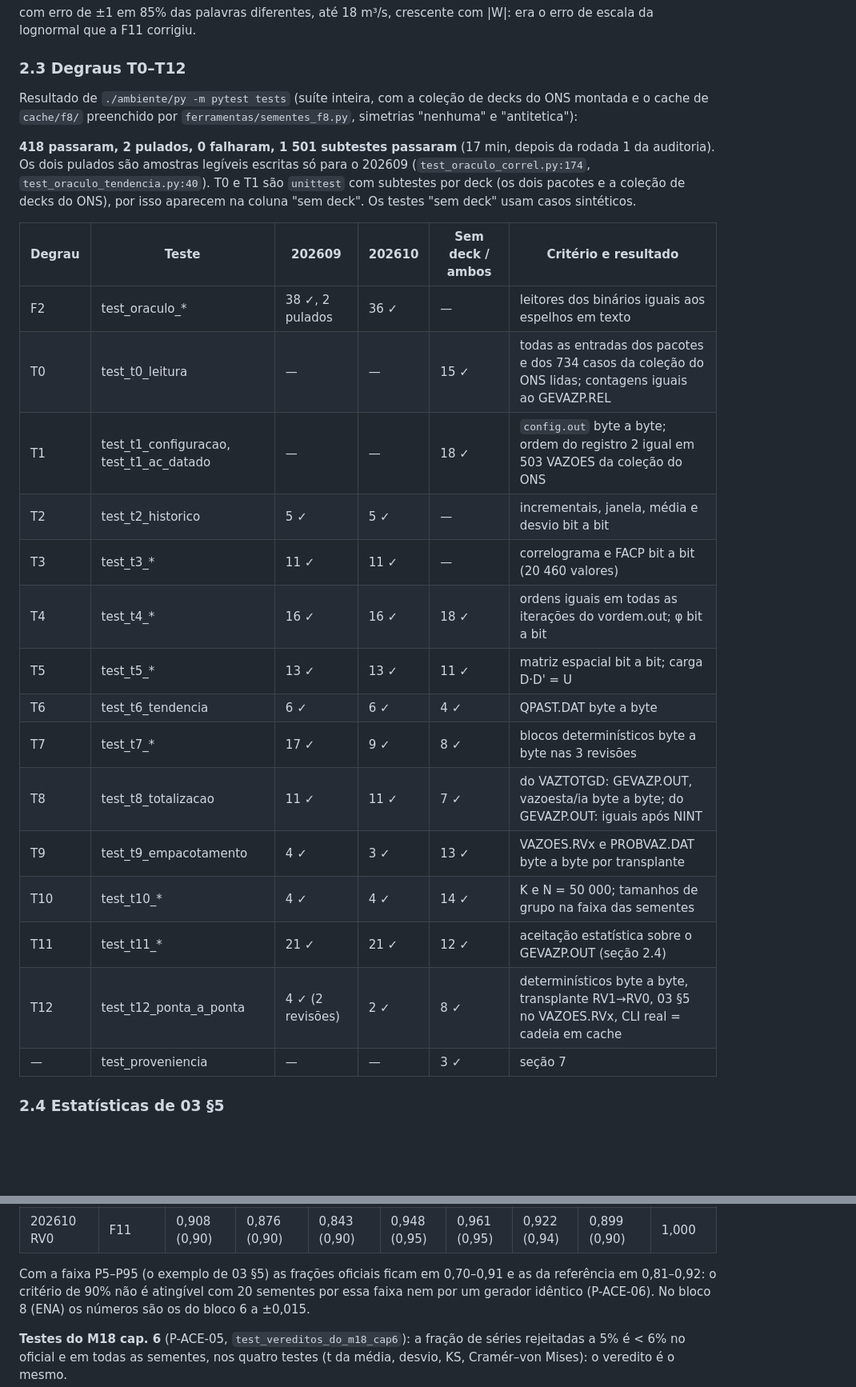
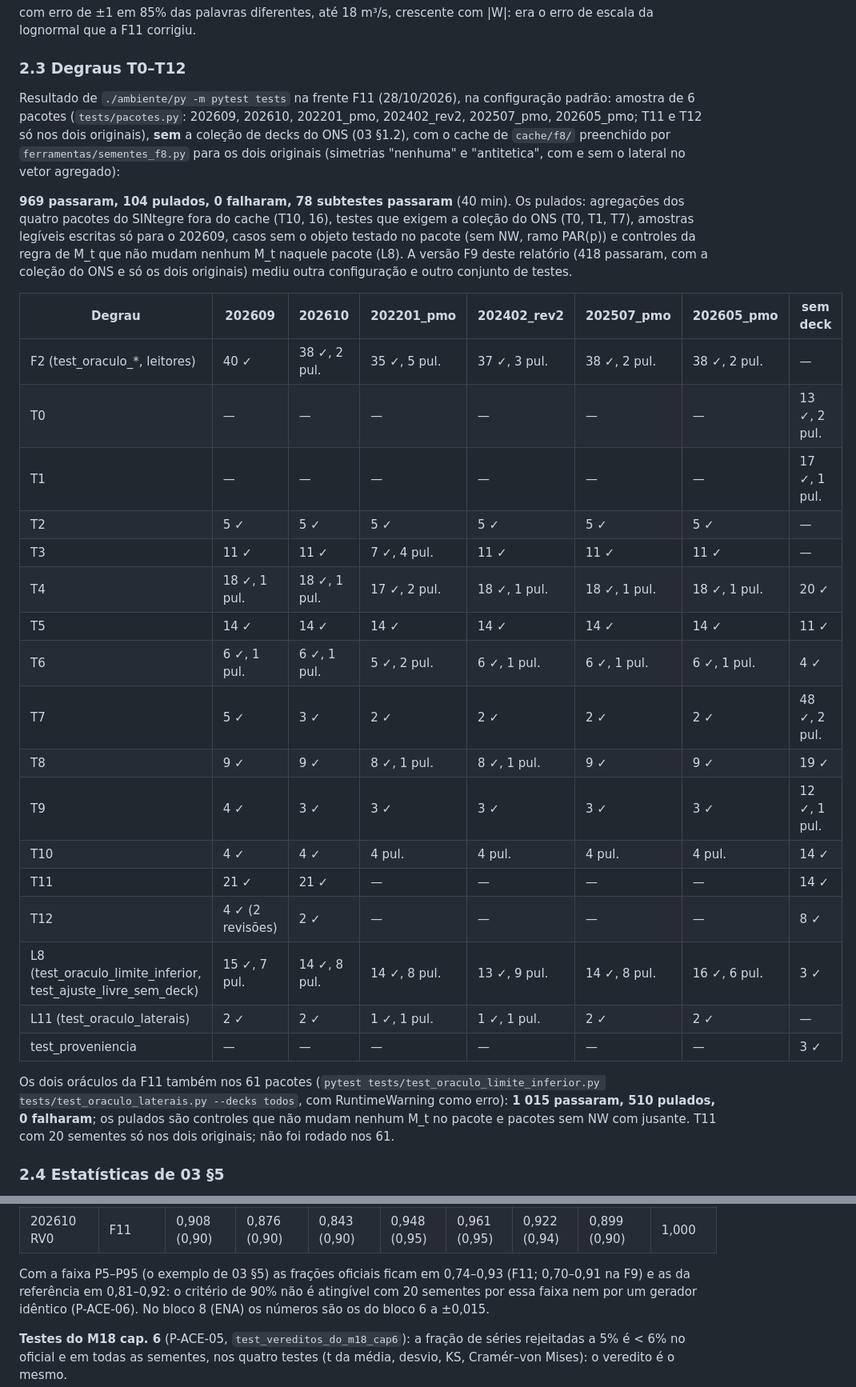
Before and after one commit to Myria-solucoes/pulsar, a Markdown page: docs/relatorio-final.md, 2 parts joined by grey strips. Shown at 80% size. Rendered like a GitHub page; blank space fills up the shorter version.

Commit message:
P1 (auditoria F11): relatório final com o cabeçalho da F11, a suíte rodada na configuração declarada e a tabela 2.1 refeita
Cabeçalho diz que seções a F11 atualizou. 2.3: 969 passaram, 104 pulados,
0 falharam (amostra padrão de 6 pacotes, sem a coleção do ONS), com a
tabela por degrau, e os oráculos da F11 nos 61 pacotes (1 015 passaram,
0 falharam). 2.1 e P5–P95 refeitos por ferramentas/relatorio_f9.py com a
lognormal da F11.

Co-Authored-By: Claude Opus 5.5 <noreply@anthropic.com>

```diff
--- a/docs/relatorio-final.md
+++ b/docs/relatorio-final.md
@@ -105,29 +107,49 @@ com erro de ±1 em 85% das palavras diferentes, até 18 m³/s, crescente com
 
 ### 2.3 Degraus T0–T12
 
-Resultado de `./ambiente/py -m pytest tests` (suíte inteira, com a coleção
-de decks do ONS montada e o cache de `cache/f8/` preenchido por
-`ferramentas/sementes_f8.py`, simetrias "nenhuma" e "antitetica"):
+Resultado de `./ambiente/py -m pytest tests` na frente F11 (28/10/2026), na
+configuração padrão: amostra de 6 pacotes (`tests/pacotes.py`: 202609,
+202610, 202201_pmo, 202402_rev2, 202507_pmo, 202605_pmo; T11 e T12 só nos
+dois originais), **sem** a coleção de decks do ONS (03 §1.2), com o cache
+de `cache/f8/` preenchido por `ferramentas/sementes_f8.py` para os dois
+originais (simetrias "nenhuma" e "antitetica", com e sem o lateral no
+vetor agregado):
 
-**418 passaram, 2 pulados, 0 falharam, 1 501 subtestes passaram** (17 min, depois da rodada 1 da auditoria). Os dois pulados são amostras legíveis escritas só para o 202609 (`test_oraculo_correl.py:174`, `test_oraculo_tendencia.py:40`). T0 e T1 são `unittest` com subtestes por deck (os dois pacotes e a coleção de decks do ONS), por isso aparecem na coluna "sem deck". Os testes "sem deck" usam casos sintéticos.
+**969 passaram, 104 pulados, 0 falharam, 78 subtestes passaram** (40 min).
+Os pulados: agregações dos quatro pacotes do SINtegre fora do cache (T10,
+16), testes que exigem a coleção do ONS (T0, T1, T7), amostras legíveis
+escritas só para o 202609, casos sem o objeto testado no pacote (sem NW,
+ramo PAR(p)) e controles da regra de M_t que não mudam nenhum M_t naquele
+pacote (L8). A versão F9 deste relatório (418 passaram, com a coleção do
+ONS e só os dois originais) mediu outra configuração e outro conjunto de
+testes.
 
-| Degrau | Teste | 202609 | 202610 | Sem deck / ambos | Critério e resultado |
-| --- | --- | --- | --- | --- | --- |
-| F2 | test_oraculo_* | 38 ✓, 2 pulados | 36 ✓ | — | leitores dos binários iguais aos espelhos em texto |
-| T0 | test_t0_leitura | — | — | 15 ✓ | todas as entradas dos pacotes e dos 734 casos da coleção do ONS lidas; contagens iguais ao GEVAZP.REL |
-| T1 | test_t1_configuracao, test_t1_ac_datado | — | — | 18 ✓ | `config.out` byte a byte; ordem do registro 2 igual em 503 VAZOES da coleção do ONS |
-| T2 | test_t2_historico | 5 ✓ | 5 ✓ | — | incrementais, janela, média e desvio bit a bit |
-| T3 | test_t3_* | 11 ✓ | 11 ✓ | — | correlograma e FACP bit a bit (20 460 valores) |
-| T4 | test_t4_* | 16 ✓ | 16 ✓ | 18 ✓ | ordens iguais em todas as iterações do vordem.out; φ bit a bit |
-| T5 | test_t5_* | 13 ✓ | 13 ✓ | 11 ✓ | matriz espacial bit a bit; carga D·D' = U |
-| T6 | test_t6_tendencia | 6 ✓ | 6 ✓ | 4 ✓ | QPAST.DAT byte a byte |
-| T7 | test_t7_* | 17 ✓ | 9 ✓ | 8 ✓ | blocos determinísticos byte a byte nas 3 revisões |
-| T8 | test_t8_totalizacao | 11 ✓ | 11 ✓ | 7 ✓ | do VAZTOTGD: GEVAZP.OUT, vazoesta/ia byte a byte; do GEVAZP.OUT: iguais após NINT |
-| T9 | test_t9_empacotamento | 4 ✓ | 3 ✓ | 13 ✓ | VAZOES.RVx e PROBVAZ.DAT byte a byte por transplante |
-| T10 | test_t10_* | 4 ✓ | 4 ✓ | 14 ✓ | K e N = 50 000; tamanhos de grupo na faixa das sementes |
-| T11 | test_t11_* | 21 ✓ | 21 ✓ | 12 ✓ | aceitação estatística sobre o GEVAZP.OUT (seção 2.4) |
-| T12 | test_t12_ponta_a_ponta | 4 ✓ (2 revisões) | 2 ✓ | 8 ✓ | determinísticos byte a byte, transplante RV1→RV0, 03 §5 no VAZOES.RVx, CLI real = cadeia em cache |
-| — | test_proveniencia | — | — | 3 ✓ | seção 7 |
+| Degrau | 202609 | 202610 | 202201_pmo | 202402_rev2 | 202507_pmo | 202605_pmo | sem deck |
+| --- | --- | --- | --- | --- | --- | --- | --- |
+| F2 (test_oraculo_*, leitores) | 40 ✓ | 38 ✓, 2 pul. | 35 ✓, 5 pul. | 37 ✓, 3 pul. | 38 ✓, 2 pul. | 38 ✓, 2 pul. | — |
+| T0 | — | — | — | — | — | — | 13 ✓, 2 pul. |
+| T1 | — | — | — | — | — | — | 17 ✓, 1 pul. |
+| T2 | 5 ✓ | 5 ✓ | 5 ✓ | 5 ✓ | 5 ✓ | 5 ✓ | — |
+| T3 | 11 ✓ | 11 ✓ | 7 ✓, 4 pul. | 11 ✓ | 11 ✓ | 11 ✓ | — |
+| T4 | 18 ✓, 1 pul. | 18 ✓, 1 pul. | 17 ✓, 2 pul. | 18 ✓, 1 pul. | 18 ✓, 1 pul. | 18 ✓, 1 pul. | 20 ✓ |
+| T5 | 14 ✓ | 14 ✓ | 14 ✓ | 14 ✓ | 14 ✓ | 14 ✓ | 11 ✓ |
+| T6 | 6 ✓, 1 pul. | 6 ✓, 1 pul. | 5 ✓, 2 pul. | 6 ✓, 1 pul. | 6 ✓, 1 pul. | 6 ✓, 1 pul. | 4 ✓ |
+| T7 | 5 ✓ | 3 ✓ | 2 ✓ | 2 ✓ | 2 ✓ | 2 ✓ | 48 ✓, 2 pul. |
+| T8 | 9 ✓ | 9 ✓ | 8 ✓, 1 pul. | 8 ✓, 1 pul. | 9 ✓ | 9 ✓ | 19 ✓ |
+| T9 | 4 ✓ | 3 ✓ | 3 ✓ | 3 ✓ | 3 ✓ | 3 ✓ | 12 ✓, 1 pul. |
+| T10 | 4 ✓ | 4 ✓ | 4 pul. | 4 pul. | 4 pul. | 4 pul. | 14 ✓ |
+| T11 | 21 ✓ | 21 ✓ | — | — | — | — | 14 ✓ |
+| T12 | 4 ✓ (2 revisões) | 2 ✓ | — | — | — | — | 8 ✓ |
+| L8 (test_oraculo_limite_inferior, test_ajuste_livre_sem_deck) | 15 ✓, 7 pul. | 14 ✓, 8 pul. | 14 ✓, 8 pul. | 13 ✓, 9 pul. | 14 ✓, 8 pul. | 16 ✓, 6 pul. | 3 ✓ |
+| L11 (test_oraculo_laterais) | 2 ✓ | 2 ✓ | 1 ✓, 1 pul. | 1 ✓, 1 pul. | 2 ✓ | 2 ✓ | — |
+| test_proveniencia | — | — | — | — | — | — | 3 ✓ |
+
+Os dois oráculos da F11 também nos 61 pacotes
+(`pytest tests/test_oraculo_limite_inferior.py tests/test_oraculo_laterais.py
+--decks todos`, com RuntimeWarning como erro): **1 015 passaram, 510
+pulados, 0 falharam**; os pulados são controles que não mudam nenhum M_t
+no pacote e pacotes sem NW com jusante. T11 com 20 sementes só nos dois
+originais; não foi rodado nos 61.
 
 ### 2.4 Estatísticas de 03 §5
 
@@ -164,7 +186,7 @@ faixa. Linhas F9 com a lognormal da primeira versão, F11 com a atual:
 | 202610 RV0 | F11 | 0,908 (0,90) | 0,876 (0,90) | 0,843 (0,90) | 0,948 (0,95) | 0,961 (0,95) | 0,922 (0,94) | 0,899 (0,90) | 1,000 |
 
 Com a faixa P5–P95 (o exemplo de 03 §5) as frações oficiais ficam em
-0,70–0,91 e as da referência em 0,81–0,92: o critério de 90% não é
+0,74–0,93 (F11; 0,70–0,91 na F9) e as da referência em 0,81–0,92: o critério de 90% não é
 atingível com 20 sementes por essa faixa nem por um gerador idêntico
 (P-ACE-06). No bloco 8 (ENA) os números são os do bloco 6 a ±0,015.
 
```
Also changed, not shown: other parts of docs/relatorio-final.md (+11 -9 lines).
